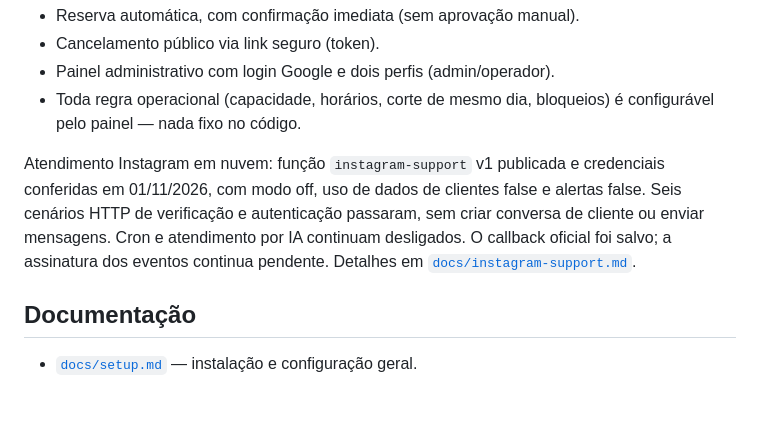
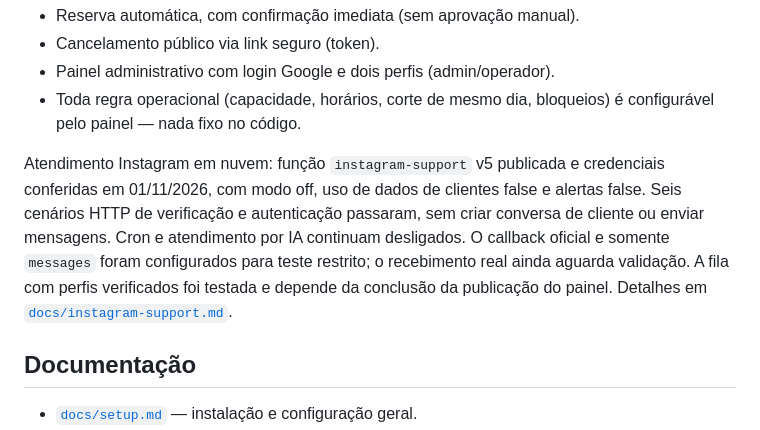
Before and after one commit to sirfisherfc/reservas, a Markdown page: README.md, the part around the change. Rendered like a GitHub page; blank space fills up the shorter version.

Commit message:
Registra versão 5, testes e validação restrita pendente

```diff
--- a/README.md
+++ b/README.md
@@ -7,12 +7,14 @@ Site de reservas para o restaurante Sir Fisher Praia. HTML/CSS/JS puro (sem buil
 - Painel administrativo com login Google e dois perfis (admin/operador).
 - Toda regra operacional (capacidade, horários, corte de mesmo dia, bloqueios) é configurável pelo painel — nada fixo no código.
 
-Atendimento Instagram em nuvem: função `instagram-support` v1 publicada e
+Atendimento Instagram em nuvem: função `instagram-support` v5 publicada e
 credenciais conferidas em 01/11/2026, com modo off, uso de dados de clientes
 false e alertas false. Seis cenários HTTP de verificação e autenticação
 passaram, sem criar conversa de cliente ou enviar mensagens. Cron e
-atendimento por IA continuam desligados. O callback oficial foi salvo;
-a assinatura dos eventos continua pendente. Detalhes em
+atendimento por IA continuam desligados. O callback oficial e somente
+`messages` foram configurados para teste restrito; o recebimento real ainda
+aguarda validação. A fila com perfis verificados foi testada e depende da
+conclusão da publicação do painel. Detalhes em
 [`docs/instagram-support.md`](docs/instagram-support.md).
 
 ## Documentação
```
Also changed, not shown: docs/instagram-support.md (+19 -4 lines).
